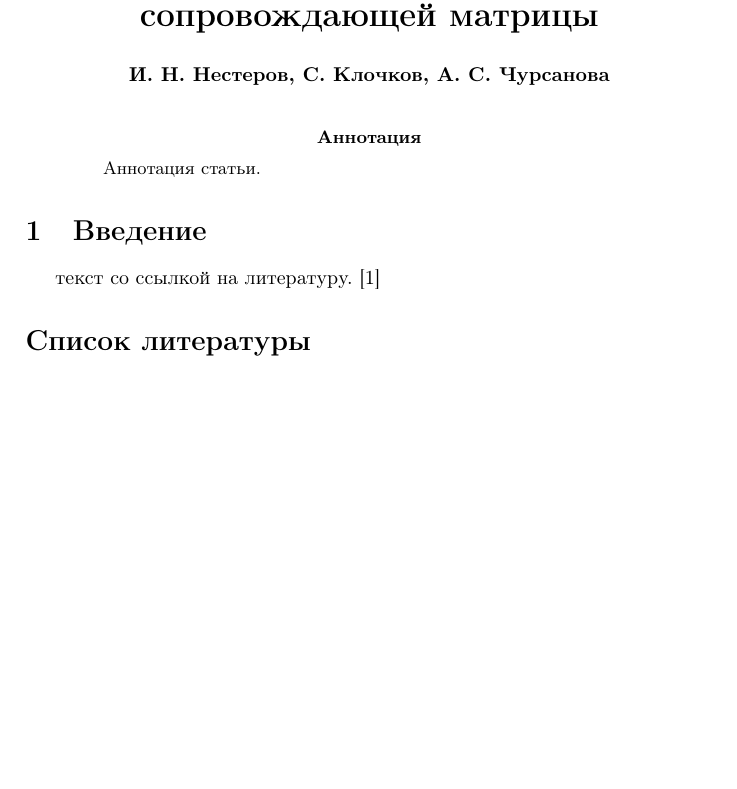
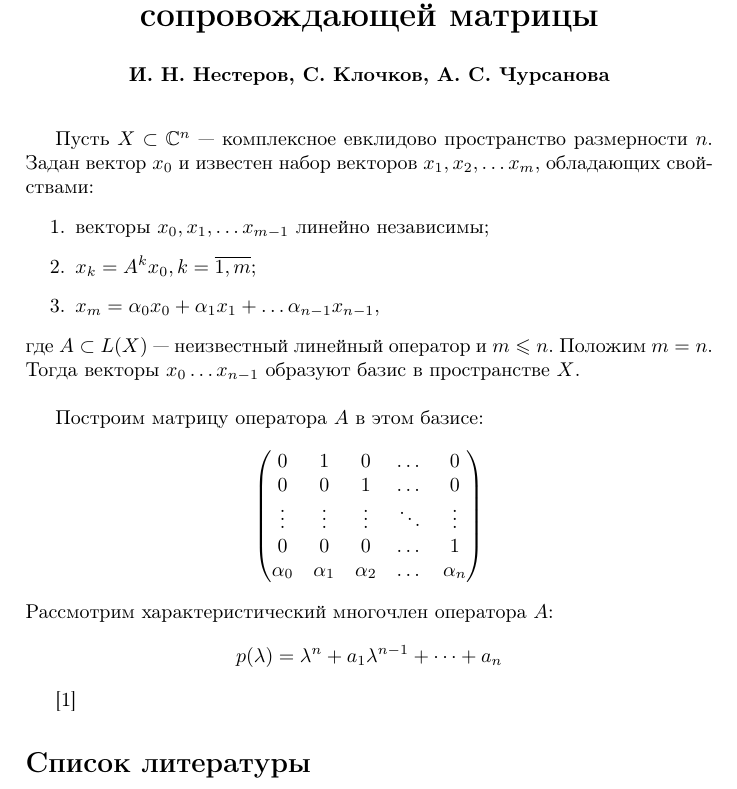
Before and after one commit to NesterovIlya/MathWorks, a LaTeX document (Task1/main.tex, which reads Task1/tex/intro.tex): part of the page, cut so that both start at the same text, the shorter picture padded with empty space. Compiled offline with pdfLaTeX.

Commit message:
Начало набора постановки задачи

```diff
--- a/Task1/main.tex
+++ b/Task1/main.tex
@@ -5,16 +5,12 @@
 
 \title{Спектральное разложение сопровождающей матрицы}
 \author{И. Н. Нестеров, С. Клочков, А. С. Чурсанова}
-%\date{}
 
 \makemytitle
 
-\begin{abstract}
-    Аннотация статьи.
-\end{abstract}
-
 \input{./tex/intro.tex}
 
+\cite{baskakov}
 \bibliographystyle{ugost2008}
 \bibliography{bibliography}
 \end{document}
--- a/Task1/tex/intro.tex
+++ b/Task1/tex/intro.tex
@@ -1,3 +1,26 @@
-\section{Введение}
 
-текст со ссылкой на литературу. \cite{baskakov}
+
+Пусть $X \subset \mathbb{C}^n$ --- комплексное евклидово пространство размерности $n$.
+Задан вектор $x_0$ и известен набор векторов $x_1,x_2, \dots x_m$, обладающих свойствами:
+\begin{enumerate}
+	\item векторы $x_0,x_1, \dots x_{m-1}$ линейно независимы;
+	\item $x_k = A^k x_0, k= \overline{1,m}$;
+	\item $x_m = \alpha_0 x_0 + \alpha_1 x_1 + \dots \alpha_{n-1} x_{n-1}$,
+\end{enumerate}
+где $A \subset L(X)$ --- неизвестный  линейный оператор и $m \leqslant n$. Положим $m=n$.
+Тогда векторы $x_0 \dots x_{n-1}$ образуют базис в пространстве $X$. \\
+
+Построим матрицу оператора $A$ в этом базисе:
+\[
+	\begin{pmatrix}
+		0 & 1 & 0 & \dots & 0 \\
+		0 & 0 & 1 & \dots & 0 \\
+		\vdots & \vdots & \vdots & \ddots & \vdots \\
+		0 & 0 & 0 & \dots & 1 \\
+		\alpha_0 & \alpha_1 & \alpha_2 & \dots & \alpha_n
+	\end{pmatrix}
+\]
+Рассмотрим характеристический многочлен оператора $A$:
+\[
+	p(\lambda) = \lambda^n+a_1 \lambda^{n-1} + \dots + a_n
+\]
```
Also changed, not shown: Task1/main.pdf.
